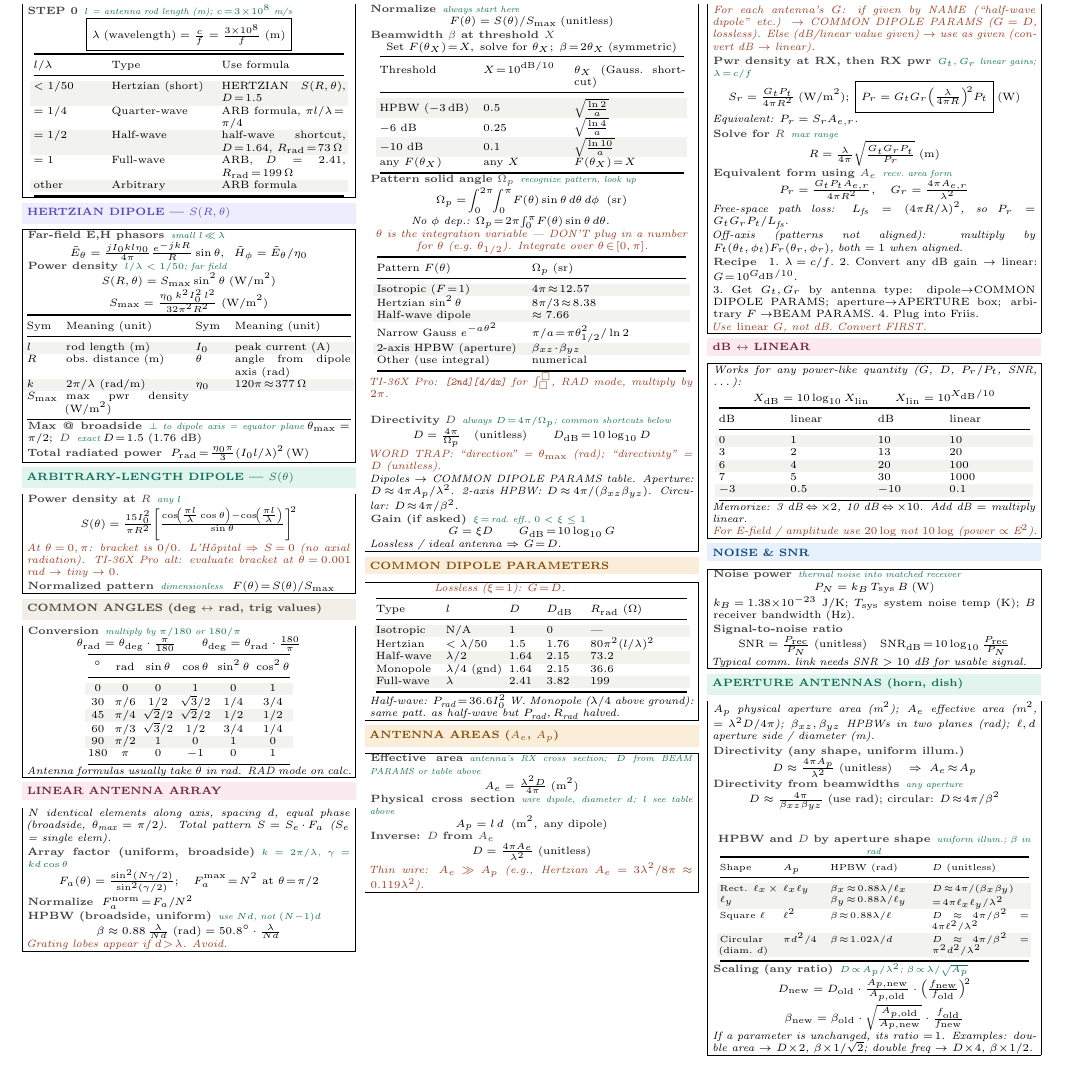
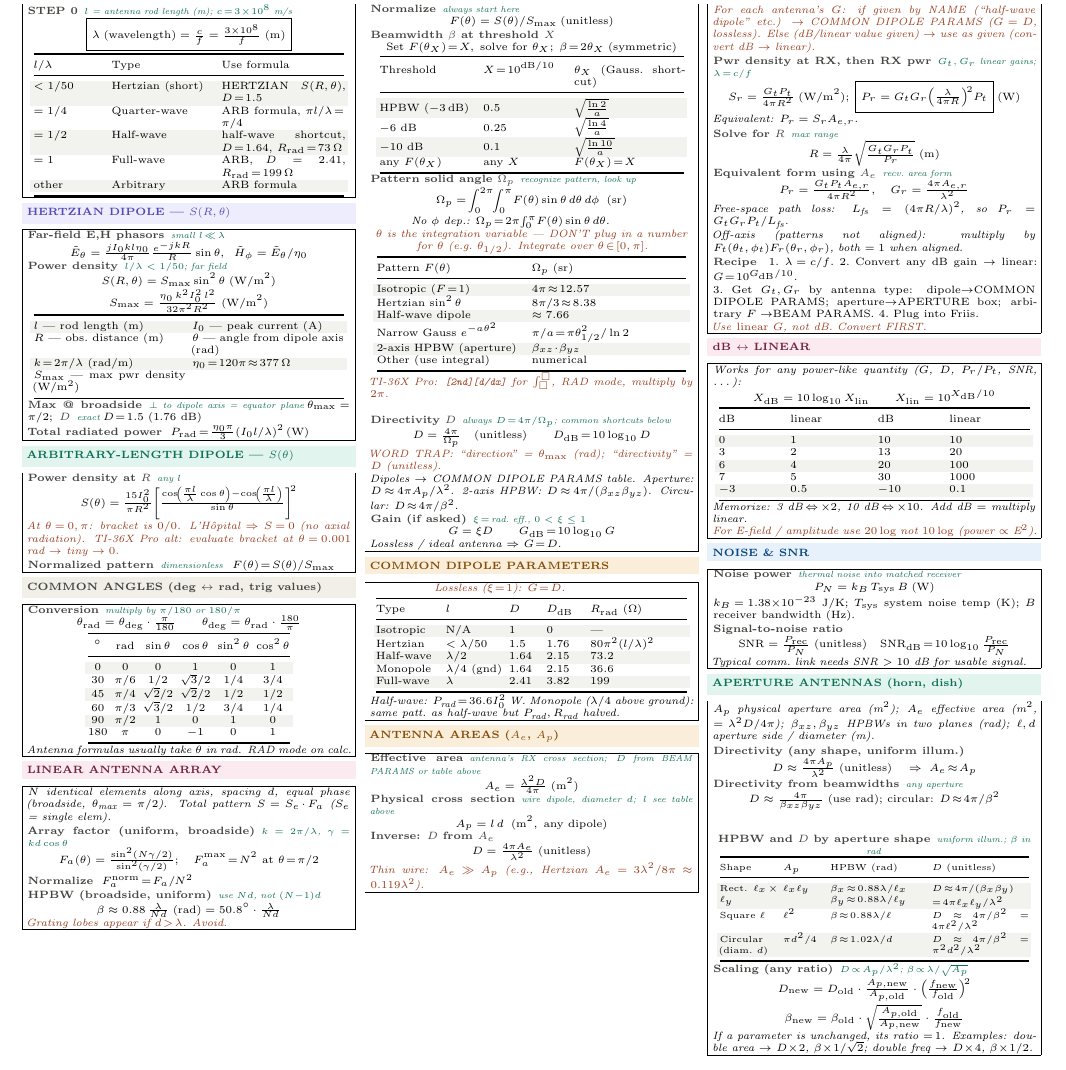
Before and after one commit to BaoPSU/ECE332-EMAG-II-Portland-State-University, a LaTeX document (Notes/Cheatsheets/Final/src/ECE332_HW4_cheatsheet.tex): part of the page, cut so that both start at the same text. Compiled offline with pdfLaTeX.

Commit message:
HERTZIAN variable table: each cell is sym -- meaning (unit), 2x4 layout

```diff
--- a/Notes/Cheatsheets/Final/src/ECE332_HW4_cheatsheet.tex
+++ b/Notes/Cheatsheets/Final/src/ECE332_HW4_cheatsheet.tex
@@ -74,14 +74,12 @@ $=1$ & Full-wave & ARB, $D\!=\!2.41$, $R_{\text{rad}}\!=\!199\,\Omega$\\
 \eq{Power density}{$l/\lambda<1/50$; far field}
 \[S(R,\theta) = S_{\max}\sin^2\theta\;(\text{W/m}^2)\]
 \[S_{\max} = \tfrac{\eta_0\,k^2 I_0^2\, l^2}{32\pi^2 R^2}\;(\text{W/m}^2)\]
-{\centering\makebox[0.98\linewidth][c]{{\setlength{\tabcolsep}{2pt}\begin{tabular}{@{}p{0.10\linewidth}p{0.38\linewidth}p{0.10\linewidth}p{0.36\linewidth}@{}}
+{\centering\makebox[0.98\linewidth][c]{{\setlength{\tabcolsep}{2pt}\begin{tabular}{@{}p{0.47\linewidth}p{0.47\linewidth}@{}}
 \toprule
-Sym & Meaning (unit) & Sym & Meaning (unit)\\
-\midrule
-\rowcolor{rowB}$l$ & rod length (m) & $I_0$ & peak current (A)\\
-$R$ & obs.\ distance (m) & $\theta$ & angle from dipole axis (rad)\\
-\rowcolor{rowB}$k$ & $2\pi/\lambda$ (rad/m) & $\eta_0$ & $120\pi\!\approx\!377\,\Omega$\\
-$S_{\max}$ & max pwr density (W/m$^2$) & & \\
+\rowcolor{rowB}$l$ --- rod length (m) & $I_0$ --- peak current (A)\\
+$R$ --- obs.\ distance (m) & $\theta$ --- angle from dipole axis (rad)\\
+\rowcolor{rowB}$k\!=\!2\pi/\lambda$ (rad/m) & $\eta_0\!=\!120\pi\!\approx\!377\,\Omega$\\
+$S_{\max}$ --- max pwr density (W/m$^2$) & \\
 \bottomrule
 \end{tabular}}}\par}
 \eq{Max @ broadside}{$\perp$ to dipole axis = equator plane}\,$\theta_{\max}\!=\!\pi/2$;\, \eq{$D$}{exact}\,$D\!=\!1.5$ (1.76 dB)\\
```
